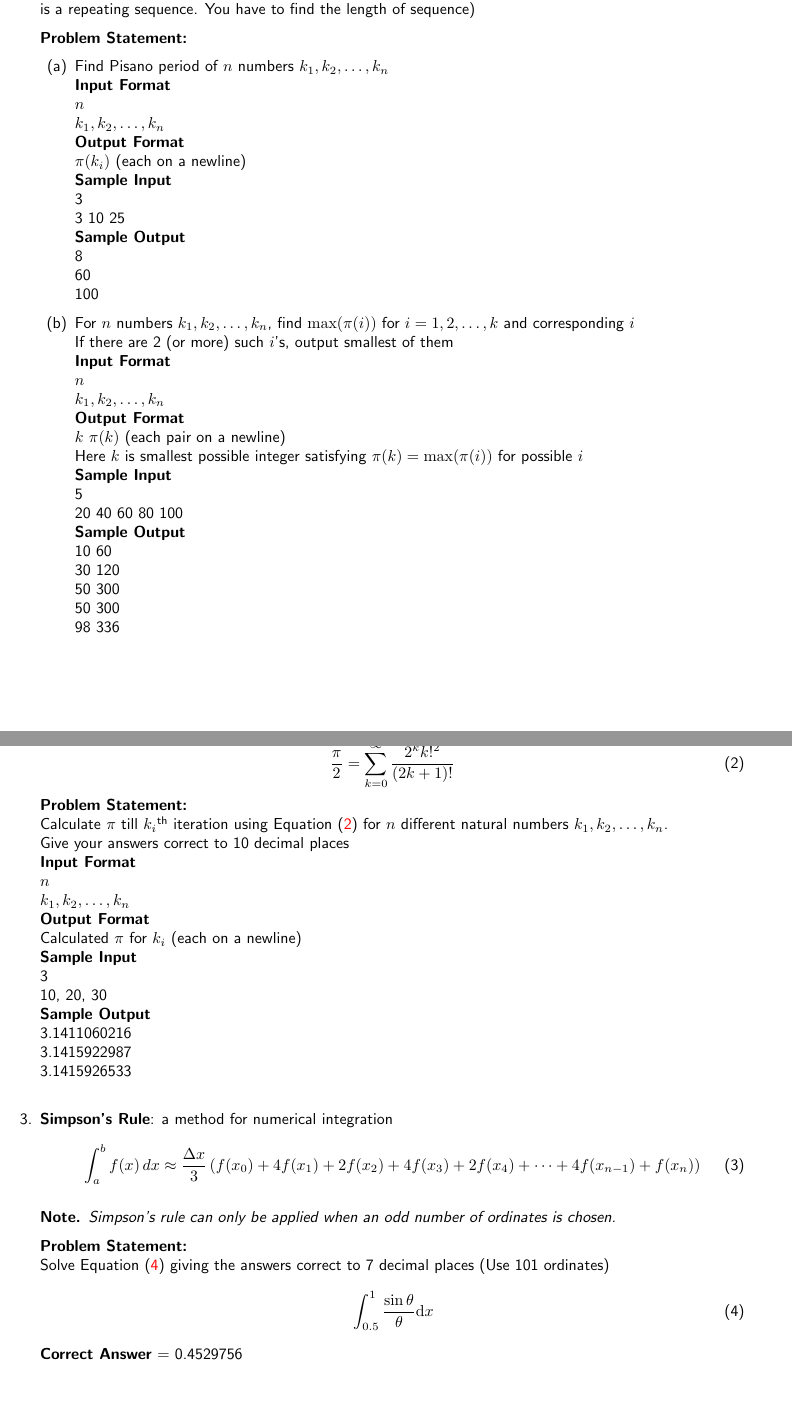
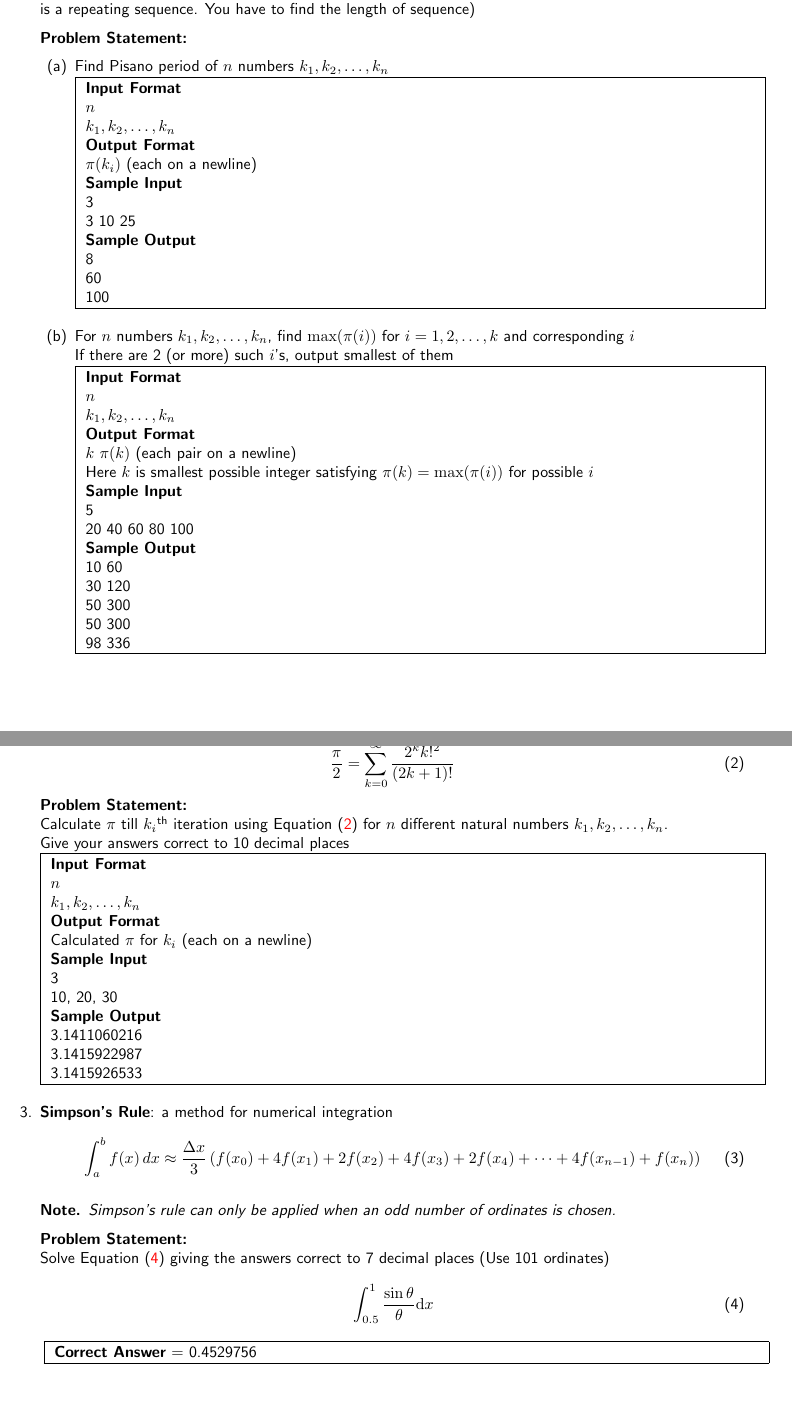
Before and after one commit to paramrathour/CS101, a LaTeX document (Problems.tex): two parts of pages 3 and 4 of 4, joined at a grey line, cut so that both start at the same text. Compiled offline with pdfLaTeX.

Commit message:
Update
Added Boxes

```diff
--- a/Problems.tex
+++ b/Problems.tex
@@ -124,36 +151,21 @@ This sequence has period 8, so $\pi(3) = 8$.
 
 \textbf{Problem Statement:}
 \begin{enumerate}[label=(\alph*)]
-\item Find Pisano period of $n$ numbers $k_1,k_2,\ldots,k_n$\\
-\textbf{Input Format}\\
-$n$\\
-$k_1,k_2,\ldots,k_n$\\
-\textbf{Output Format}\\
-$\pi(k_i)$ (each on a newline)\\
-\textbf{Sample Input}\\
-3\\
-3 10 25\\
-\textbf{Sample Output}\\
-8\\
-60\\
-100
-\item For $n$ numbers $k_1,k_2,\ldots,k_n$, find $\max(\pi(i))$ for $i = 1,2,\ldots,k$ and corresponding $i$\\
-If there are 2 (or more) such $i$'s, output smallest of them\\
-\textbf{Input Format}\\
-$n$\\
-$k_1,k_2,\ldots,k_n$\\
-\textbf{Output Format}\\
-$k$ $\pi(k)$ (each pair on a newline)\\
-Here $k$ is smallest possible integer satisfying $\pi(k) = \max(\pi(i))$ for possible $i$ \\
-\textbf{Sample Input}\\
-5\\
-20 40 60 80 100\\
-\textbf{Sample Output}\\
-10 60\\
-30 120\\
-50 300\\
-50 300\\
-98 336
+	\item Find Pisano period of $n$ numbers $k_1,k_2,\ldots,k_n$\\
+	\begin{testcases}
+		{$n$\\$k_1,k_2,\ldots,k_n$}
+		{$\pi(k_i)$ (each on a newline)}
+		{3\\3 10 25}
+		{8\\60\\100}
+	\end{testcases}
+	\item For $n$ numbers $k_1,k_2,\ldots,k_n$, find $\max(\pi(i))$ for $i = 1,2,\ldots,k$ and corresponding $i$\\
+	If there are 2 (or more) such $i$'s, output smallest of them\\
+	\begin{testcases}
+		{$n$\\$k_1,k_2,\ldots,k_n$}
+		{$k$ $\pi(k)$ (each pair on a newline)\\Here $k$ is smallest possible integer satisfying $\pi(k) = \max(\pi(i))$ for possible $i$ }
+		{5\\20 40 60 80 100}
+		{10 60\\30 120\\50 300\\50 300\\98 336}
+	\end{testcases}
 \end{enumerate}
 \clearpage
 \item
@@ -163,18 +175,12 @@ Here $k$ is smallest possible integer satisfying $\pi(k) = \max(\pi(i))$ for pos
 \textbf{Problem Statement:}\\
 Calculate $\pi$ till $k_i$\textsuperscript{th} iteration using Equation (\ref{eq:epi}) for $n$ different natural numbers $k_1,k_2,\ldots,k_n$.\\
 Give your answers correct to 10 decimal places\\
-\textbf{Input Format}\\
-$n$\\
-$k_1,k_2,\ldots,k_n$\\
-\textbf{Output Format}\\
-Calculated $\pi$ for $k_i$ (each on a newline)\\
-\textbf{Sample Input}\\
-3\\
-10, 20, 30\\
-\textbf{Sample Output}\\
-3.1411060216\\
-3.1415922987\\
-3.1415926533\\
+\begin{testcases}
+	{$n$\\$k_1,k_2,\ldots,k_n$}
+	{Calculated $\pi$ for $k_i$ (each on a newline)}
+	{3\\10, 20, 30}
+	{3.1411060216\\3.1415922987\\3.1415926533}
+\end{testcases}
 \item \textbf{Simpson's Rule}: a method for numerical integration
 \begin{equation}
 	\displaystyle \int _{a}^{b}f(x)\,dx\approx {\frac {\Delta x}{3}}\left(f(x_{0})+4f(x_{1})+2f(x_{2})+4f(x_{3})+2f(x_{4})+\cdots +4f(x_{n-1})+f(x_{n})\right)
@@ -187,6 +193,8 @@ Solve Equation (\ref{eq:simp}) giving the answers correct to 7 decimal places (U
 \begin{equation}{\label{eq:simp}}
 	\int_{0.5}^{1}\frac{\sin\theta}{\theta}\d x
 \end{equation}
-\textbf{Correct Answer} = 0.4529756
+\begin{correctanswer}
+	{0.4529756}
+\end{correctanswer}
 \end{enumerate}
 \end{document}
```
Also changed, not shown: Problems.pdf, Problems.tex (27 more changed lines).
